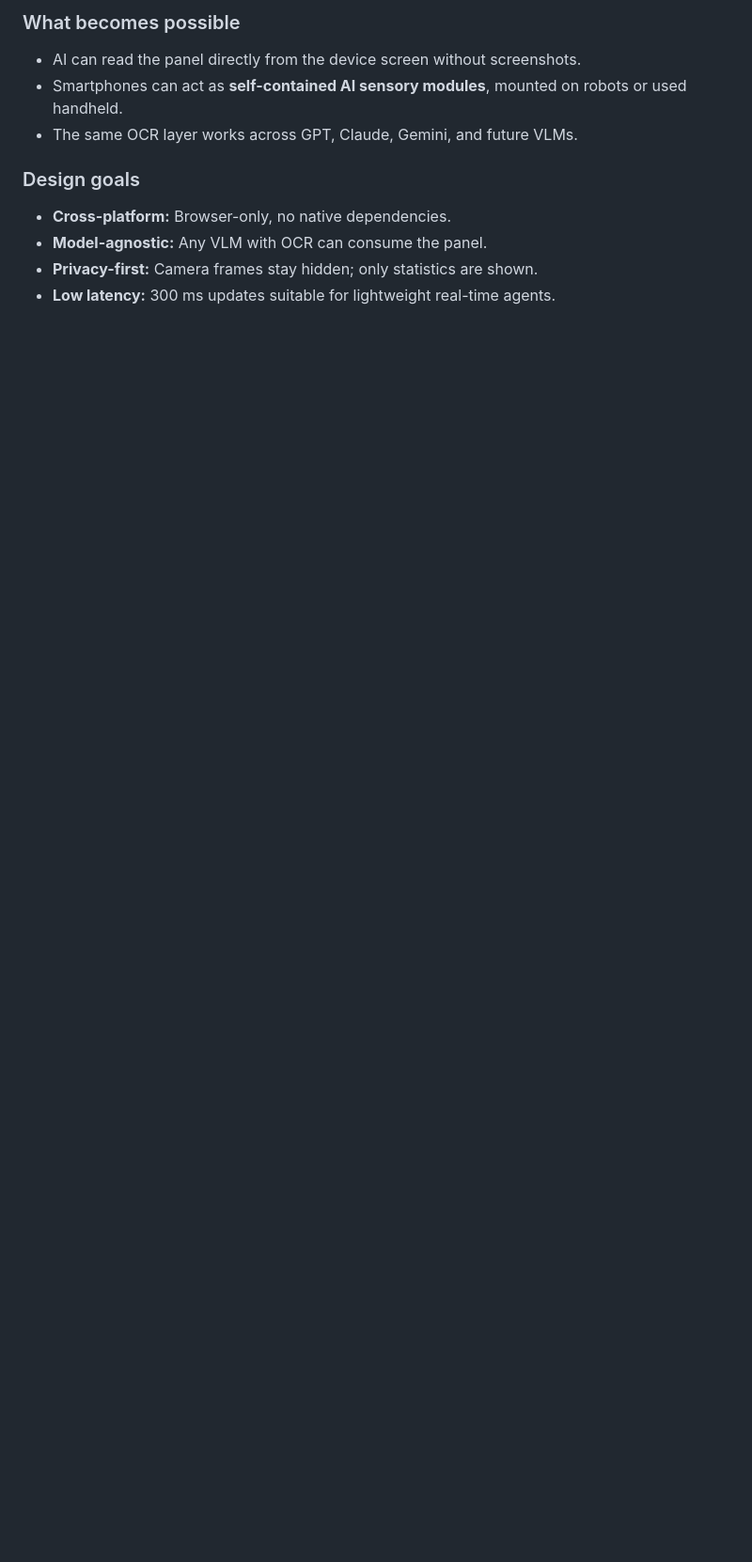
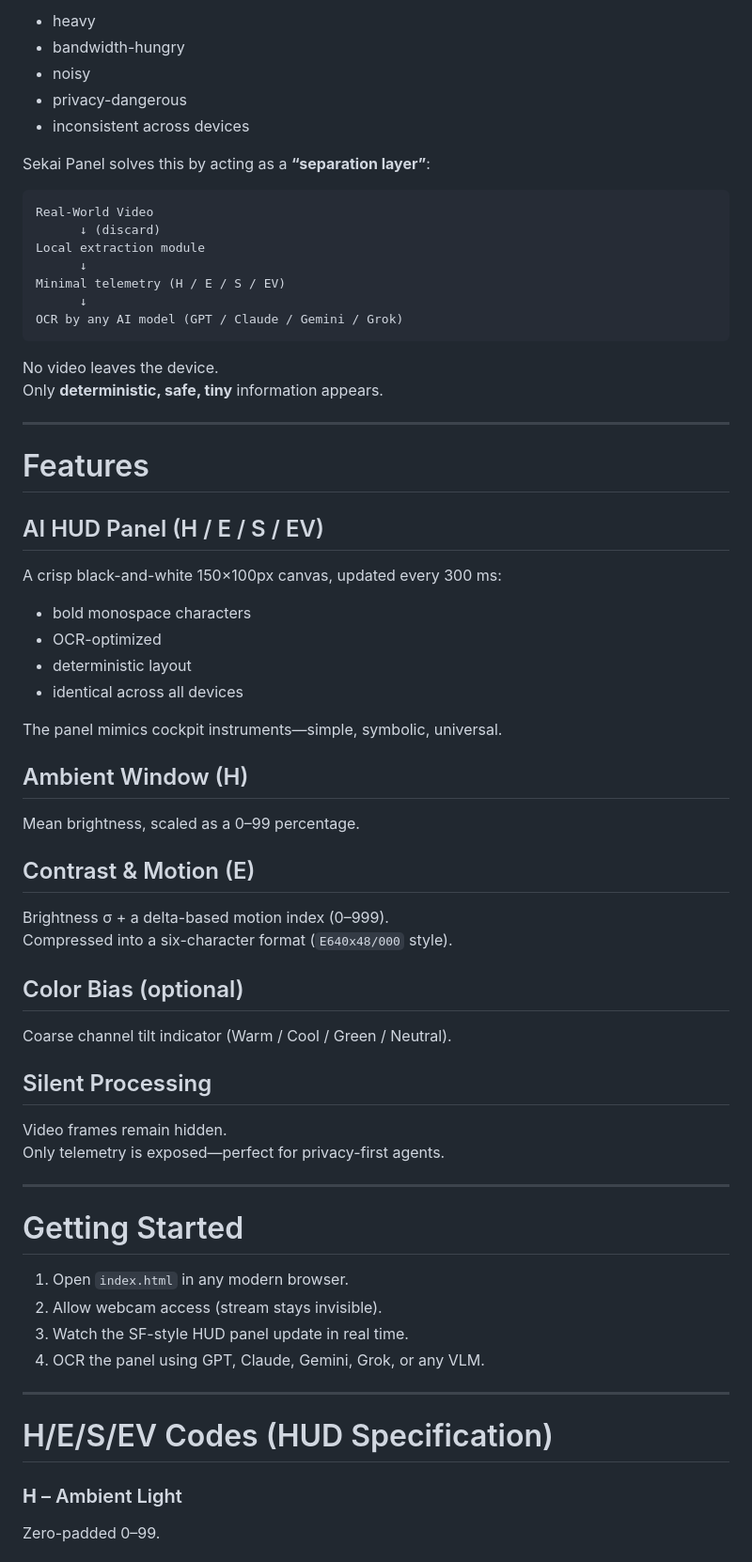
Before and after one commit to KG-NINJA/datai1, a Markdown page: README.md, the part around one of its changes. Shown at 94% size. GitHub-like rendering; blank space fills up the shorter version.

````diff
--- a/README.md
+++ b/README.md
@@ -46,11 +31,66 @@ This project is fully compatible with upcoming **Agent Browser** environments on
 
-### What becomes possible
-- AI can read the panel directly from the device screen without screenshots.
-- Smartphones can act as **self-contained AI sensory modules**, mounted on robots or used handheld.
-- The same OCR layer works across GPT, Claude, Gemini, and future VLMs.
+- heavy
+- bandwidth-hungry
+- noisy
+- privacy-dangerous
+- inconsistent across devices
 
-### Design goals
-- **Cross-platform:** Browser-only, no native dependencies.
-- **Model-agnostic:** Any VLM with OCR can consume the panel.
-- **Privacy-first:** Camera frames stay hidden; only statistics are shown.
-- **Low latency:** 300 ms updates suitable for lightweight real-time agents.
+Sekai Panel solves this by acting as a **“separation layer”**:
+
+```
+Real-World Video
+      ↓ (discard)
+Local extraction module
+      ↓
+Minimal telemetry (H / E / S / EV)
+      ↓
+OCR by any AI model (GPT / Claude / Gemini / Grok)
+```
+
+No video leaves the device.
+Only **deterministic, safe, tiny** information appears.
+
+---
+
+# Features
+
+## AI HUD Panel (H / E / S / EV)
+A crisp black-and-white 150×100px canvas, updated every 300 ms:
+
+- bold monospace characters
+- OCR-optimized
+- deterministic layout
+- identical across all devices
+
+The panel mimics cockpit instruments—simple, symbolic, universal.
+
+## Ambient Window (H)
+Mean brightness, scaled as a 0–99 percentage.
+
+## Contrast & Motion (E)
+Brightness σ + a delta-based motion index (0–999).
+Compressed into a six-character format (`E640x48/000` style).
+
+## Color Bias (optional)
+Coarse channel tilt indicator (Warm / Cool / Green / Neutral).
+
+## Silent Processing
+Video frames remain hidden.
+Only telemetry is exposed—perfect for privacy-first agents.
+
+---
+
+# Getting Started
+
+1. Open `index.html` in any modern browser.
+2. Allow webcam access (stream stays invisible).
+3. Watch the SF-style HUD panel update in real time.
+4. OCR the panel using GPT, Claude, Gemini, Grok, or any VLM.
+
+---
+
+# H/E/S/EV Codes (HUD Specification)
+
+### **H** – Ambient Light
+Zero-padded 0–99.
+
````
Also changed, not shown: other parts of README.md (+88 -36 lines).
